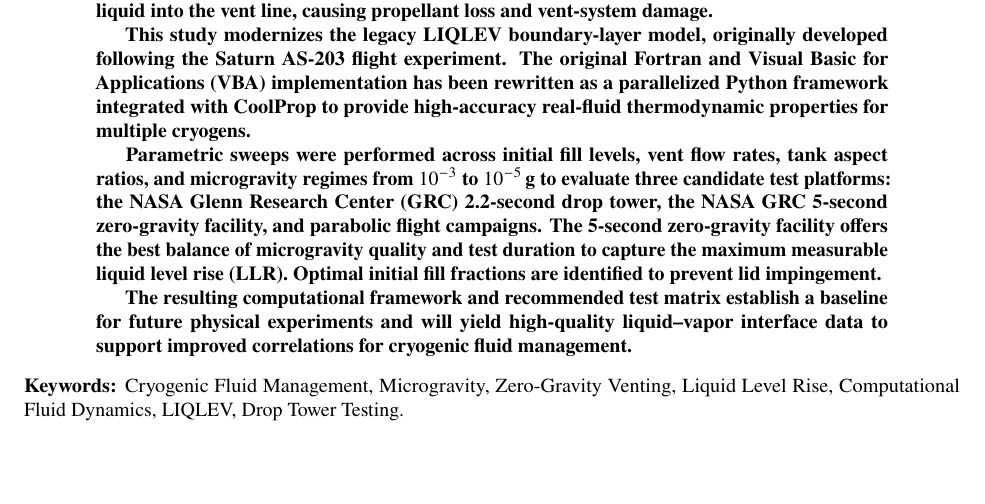
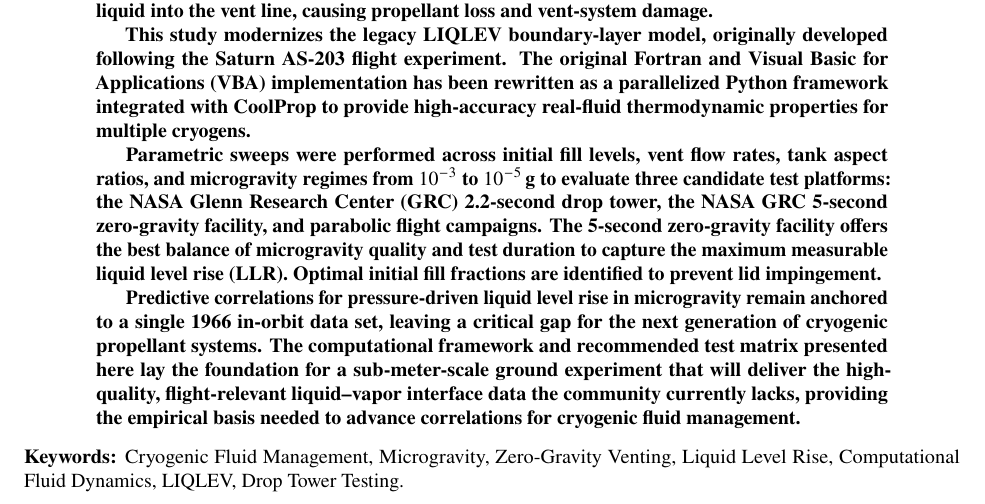
Before and after one commit to stevensoriano/CryoVent-AIAA-Format, a LaTeX paper (main.tex): part of page 1 of 36, cut so that both start at the same text, the shorter picture padded with empty space. Compiled offline with pdfLaTeX.

Commit message:
Reframe abstract closing paragraph: emphasize 1966 AS-203 single-data-point gap and need for high-quality pressure-driven LLR data in microgravity

```diff
--- a/main.tex
+++ b/main.tex
@@ -56,7 +56,7 @@ This study modernizes the legacy LIQLEV boundary-layer model, originally develop
 
 Parametric sweeps were performed across initial fill levels, vent flow rates, tank aspect ratios, and microgravity regimes from $10^{-3}$ to $10^{-5}\,$g to evaluate three candidate test platforms: the NASA Glenn Research Center (GRC) 2.2-second drop tower, the NASA GRC 5-second zero-gravity facility, and parabolic flight campaigns. The 5-second zero-gravity facility offers the best balance of microgravity quality and test duration to capture the maximum measurable liquid level rise (LLR). Optimal initial fill fractions are identified to prevent lid impingement.
 
-The resulting computational framework and recommended test matrix establish a baseline for future physical experiments and will yield high-quality liquid--vapor interface data to support improved correlations for cryogenic fluid management.
+Predictive correlations for pressure-driven liquid level rise in microgravity remain anchored to a single 1966 in-orbit data set, leaving a critical gap for the next generation of cryogenic propellant systems. The computational framework and recommended test matrix presented here lay the foundation for a sub-meter-scale ground experiment that will deliver the high-quality, flight-relevant liquid--vapor interface data the community currently lacks, providing the empirical basis needed to advance correlations for cryogenic fluid management.
 \end{abstract}
 
 \noindent \textbf{Keywords:} Cryogenic Fluid Management, Microgravity, Zero-Gravity Venting, Liquid Level Rise, Computational Fluid Dynamics, LIQLEV, Drop Tower Testing.
```
